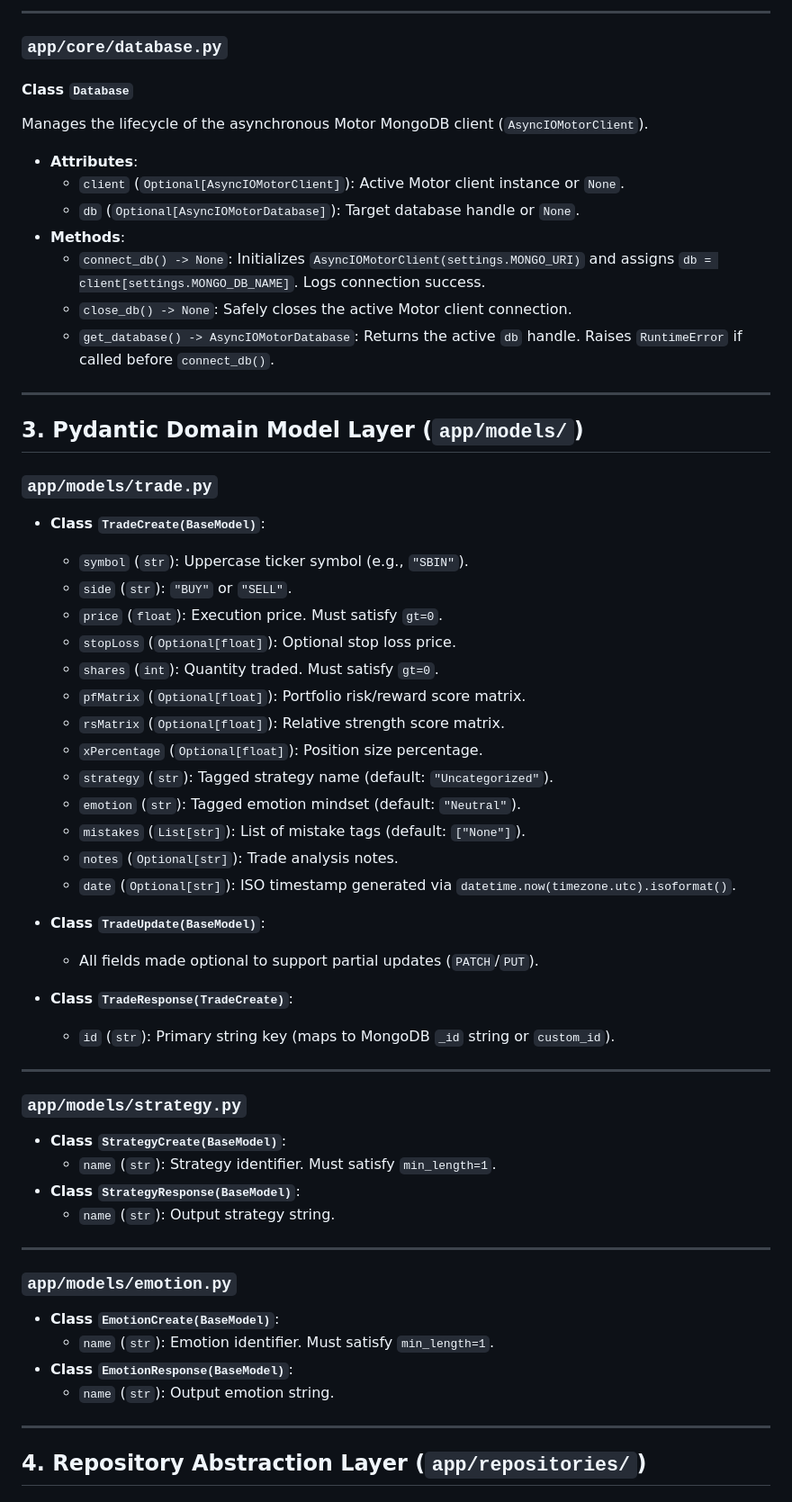
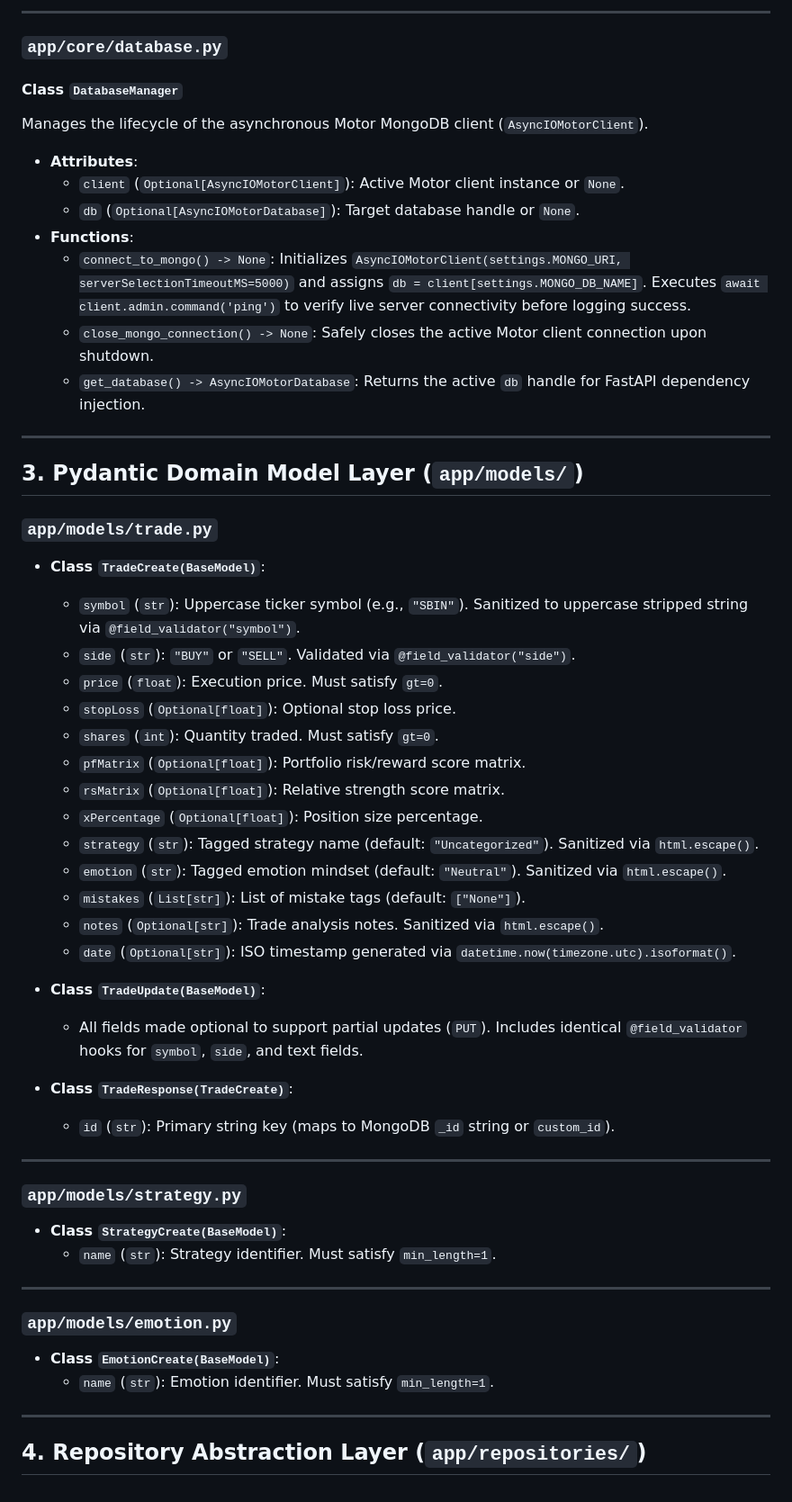
Before and after one commit to rachit-suresh/stock-journal, a Markdown page: docs/file_by_file_design_reference.md, the part around one of its changes. Shown at 90% size. Rendered like a GitHub page.

```diff
--- a/docs/file_by_file_design_reference.md
+++ b/docs/file_by_file_design_reference.md
@@ -97,16 +109,16 @@ Parses and validates environment variables using standard Python `os.getenv` def
 
 ### `app/core/database.py`
 
-#### Class `Database`
+#### Class `DatabaseManager`
 Manages the lifecycle of the asynchronous Motor MongoDB client (`AsyncIOMotorClient`).
 
 - **Attributes**:
   - `client` (`Optional[AsyncIOMotorClient]`): Active Motor client instance or `None`.
   - `db` (`Optional[AsyncIOMotorDatabase]`): Target database handle or `None`.
-- **Methods**:
-  - `connect_db() -> None`: Initializes `AsyncIOMotorClient(settings.MONGO_URI)` and assigns `db = client[settings.MONGO_DB_NAME]`. Logs connection success.
-  - `close_db() -> None`: Safely closes the active Motor client connection.
-  - `get_database() -> AsyncIOMotorDatabase`: Returns the active `db` handle. Raises `RuntimeError` if called before `connect_db()`.
+- **Functions**:
+  - `connect_to_mongo() -> None`: Initializes `AsyncIOMotorClient(settings.MONGO_URI, serverSelectionTimeoutMS=5000)` and assigns `db = client[settings.MONGO_DB_NAME]`. Executes `await client.admin.command('ping')` to verify live server connectivity before logging success.
+  - `close_mongo_connection() -> None`: Safely closes the active Motor client connection upon shutdown.
+  - `get_database() -> AsyncIOMotorDatabase`: Returns the active `db` handle for FastAPI dependency injection.
 
 ---
 
@@ -115,22 +127,22 @@ Manages the lifecycle of the asynchronous Motor MongoDB client (`AsyncIOMotorCli
 ### `app/models/trade.py`
 
 - **Class `TradeCreate(BaseModel)`**:
-  - `symbol` (`str`): Uppercase ticker symbol (e.g., `"SBIN"`).
-  - `side` (`str`): `"BUY"` or `"SELL"`.
+  - `symbol` (`str`): Uppercase ticker symbol (e.g., `"SBIN"`). Sanitized to uppercase stripped string via `@field_validator("symbol")`.
+  - `side` (`str`): `"BUY"` or `"SELL"`. Validated via `@field_validator("side")`.
   - `price` (`float`): Execution price. Must satisfy `gt=0`.
   - `stopLoss` (`Optional[float]`): Optional stop loss price.
   - `shares` (`int`): Quantity traded. Must satisfy `gt=0`.
   - `pfMatrix` (`Optional[float]`): Portfolio risk/reward score matrix.
   - `rsMatrix` (`Optional[float]`): Relative strength score matrix.
   - `xPercentage` (`Optional[float]`): Position size percentage.
-  - `strategy` (`str`): Tagged strategy name (default: `"Uncategorized"`).
-  - `emotion` (`str`): Tagged emotion mindset (default: `"Neutral"`).
+  - `strategy` (`str`): Tagged strategy name (default: `"Uncategorized"`). Sanitized via `html.escape()`.
+  - `emotion` (`str`): Tagged emotion mindset (default: `"Neutral"`). Sanitized via `html.escape()`.
   - `mistakes` (`List[str]`): List of mistake tags (default: `["None"]`).
-  - `notes` (`Optional[str]`): Trade analysis notes.
+  - `notes` (`Optional[str]`): Trade analysis notes. Sanitized via `html.escape()`.
   - `date` (`Optional[str]`): ISO timestamp generated via `datetime.now(timezone.utc).isoformat()`.
 
 - **Class `TradeUpdate(BaseModel)`**:
-  - All fields made optional to support partial updates (`PATCH`/`PUT`).
+  - All fields made optional to support partial updates (`PUT`). Includes identical `@field_validator` hooks for `symbol`, `side`, and text fields.
 
 - **Class `TradeResponse(TradeCreate)`**:
   - `id` (`str`): Primary string key (maps to MongoDB `_id` string or `custom_id`).
@@ -141,8 +153,6 @@ Manages the lifecycle of the asynchronous Motor MongoDB client (`AsyncIOMotorCli
 
 - **Class `StrategyCreate(BaseModel)`**:
   - `name` (`str`): Strategy identifier. Must satisfy `min_length=1`.
-- **Class `StrategyResponse(BaseModel)`**:
-  - `name` (`str`): Output strategy string.
 
 ---
 
@@ -150,8 +160,6 @@ Manages the lifecycle of the asynchronous Motor MongoDB client (`AsyncIOMotorCli
 
 - **Class `EmotionCreate(BaseModel)`**:
   - `name` (`str`): Emotion identifier. Must satisfy `min_length=1`.
-- **Class `EmotionResponse(BaseModel)`**:
-  - `name` (`str`): Output emotion string.
 
 ---
 
```
Also changed, not shown: other parts of docs/file_by_file_design_reference.md (+41 -16 lines), docs/production_deployment_guide.md (+18 -13 lines).
